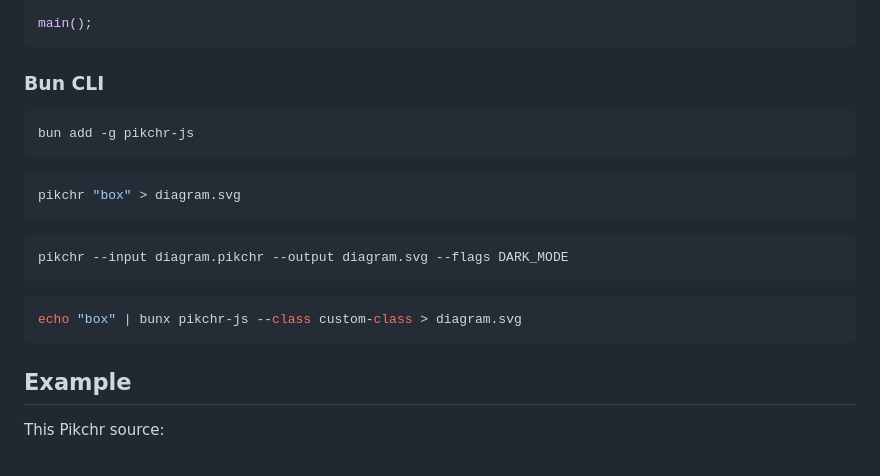
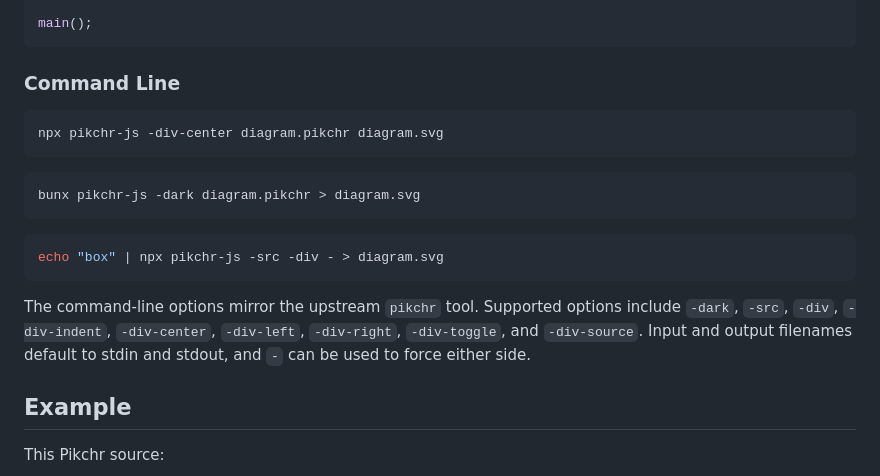
Before and after one commit to abetlen/pikchr-js, a Markdown page: README.md, the part around the change. Drawn GitHub-style.

Commit message:
docs: document npx/bunx cli usage

````diff
--- a/README.md
+++ b/README.md
@@ -55,23 +55,23 @@ async function main() {
 main();
 ```
 
-### Bun CLI
+### Command Line
 
 ```sh
-bun add -g pikchr-js
+npx pikchr-js -div-center diagram.pikchr diagram.svg
 ```
 
 ```sh
-pikchr "box" > diagram.svg
+bunx pikchr-js -dark diagram.pikchr > diagram.svg
 ```
 
 ```sh
-pikchr --input diagram.pikchr --output diagram.svg --flags DARK_MODE
+echo "box" | npx pikchr-js -src -div - > diagram.svg
 ```
 
-```sh
-echo "box" | bunx pikchr-js --class custom-class > diagram.svg
-```
+The command-line options mirror the upstream `pikchr` tool.
+Supported options include `-dark`, `-src`, `-div`, `-div-indent`, `-div-center`, `-div-left`, `-div-right`, `-div-toggle`, and `-div-source`.
+Input and output filenames default to stdin and stdout, and `-` can be used to force either side.
 
 ## Example
 
````
